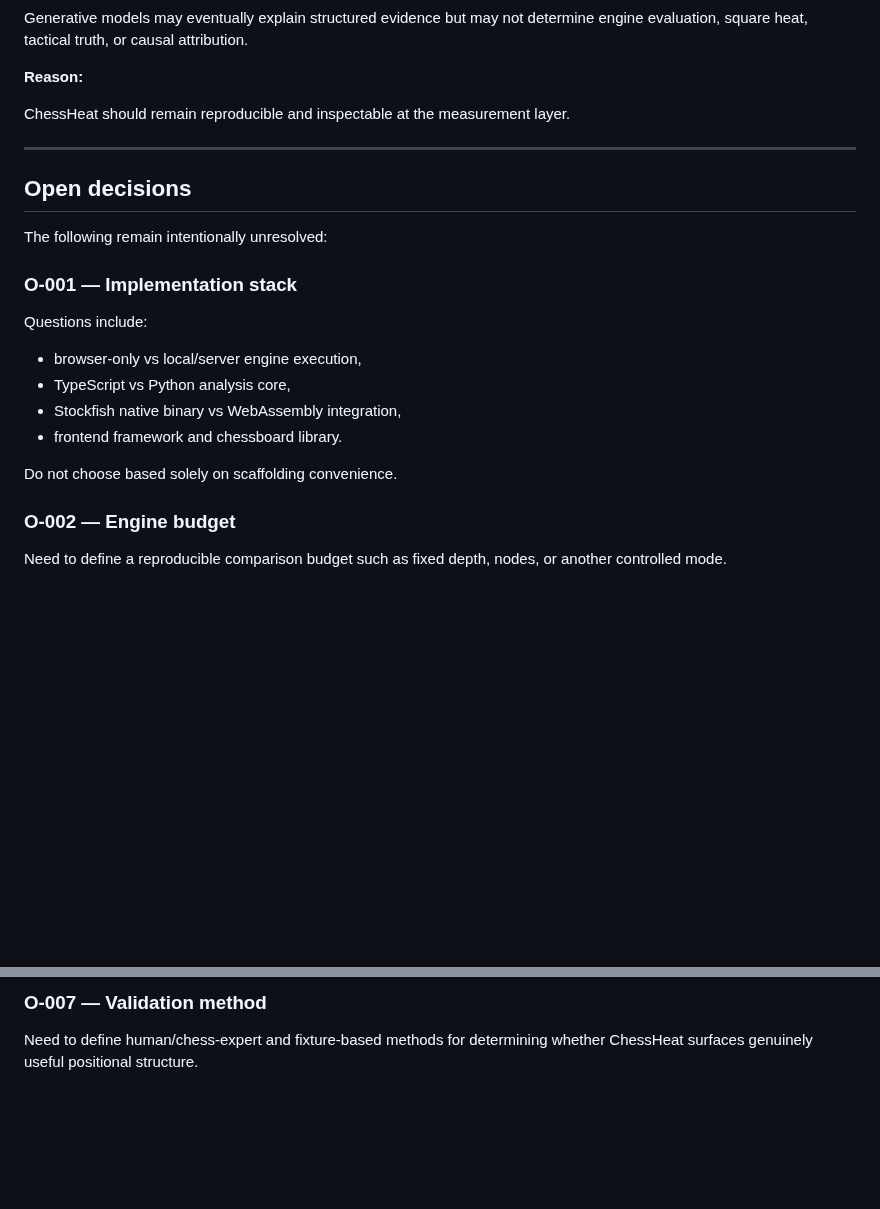
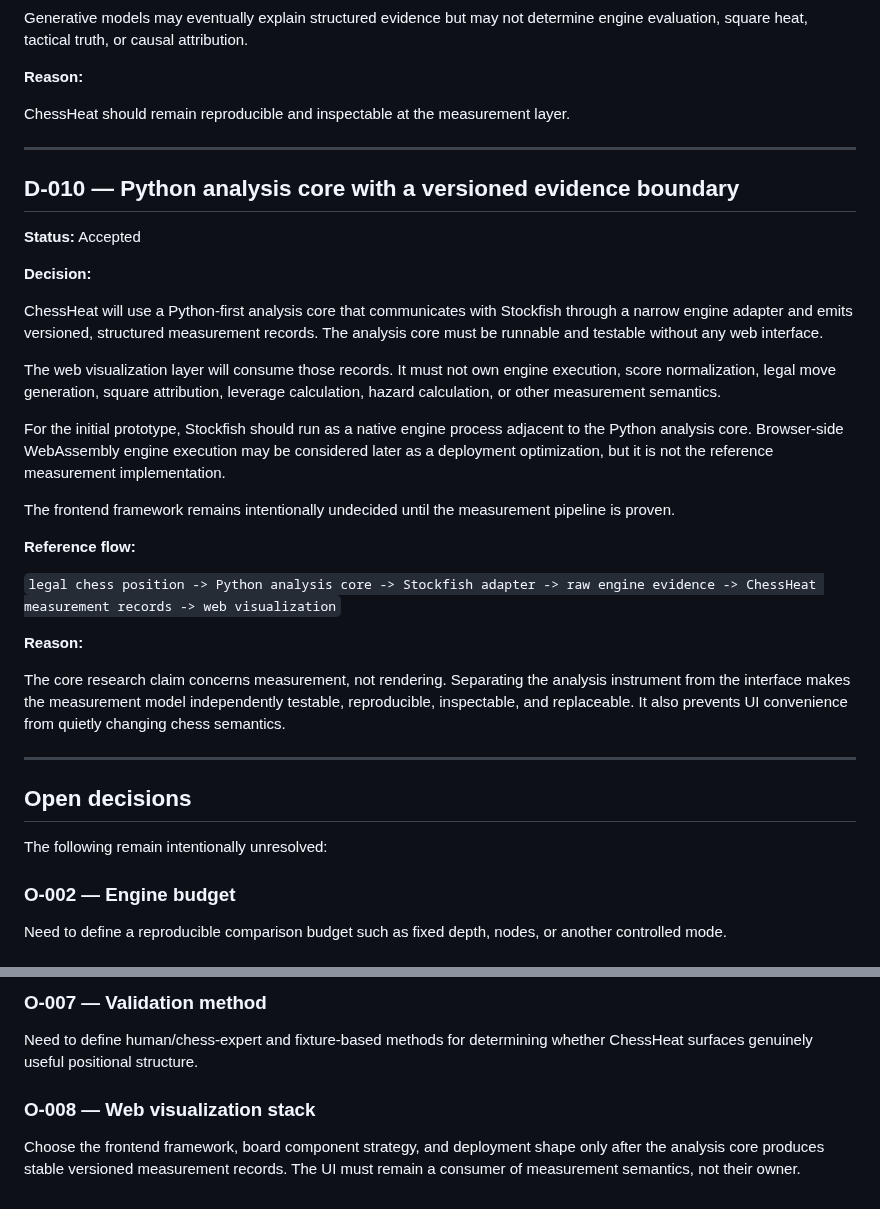
Before and after one commit to JosephJMWalker-MBA/Chess-Board-Heat-Map-Instruct, a Markdown page: docs/DECISIONS.md, 2 parts joined by grey strips. GitHub-like rendering; blank space fills up the shorter version.

Commit message:
Lock Python analysis architecture

```diff
--- a/docs/DECISIONS.md
+++ b/docs/DECISIONS.md
@@ -130,20 +130,33 @@ ChessHeat should remain reproducible and inspectable at the measurement layer.
 
 ---
 
+## D-010 — Python analysis core with a versioned evidence boundary
+
+**Status:** Accepted
+
+**Decision:**
+
+ChessHeat will use a Python-first analysis core that communicates with Stockfish through a narrow engine adapter and emits versioned, structured measurement records. The analysis core must be runnable and testable without any web interface.
+
+The web visualization layer will consume those records. It must not own engine execution, score normalization, legal move generation, square attribution, leverage calculation, hazard calculation, or other measurement semantics.
+
+For the initial prototype, Stockfish should run as a native engine process adjacent to the Python analysis core. Browser-side WebAssembly engine execution may be considered later as a deployment optimization, but it is not the reference measurement implementation.
+
+The frontend framework remains intentionally undecided until the measurement pipeline is proven.
+
+**Reference flow:**
+
+`legal chess position -> Python analysis core -> Stockfish adapter -> raw engine evidence -> ChessHeat measurement records -> web visualization`
+
+**Reason:**
+
+The core research claim concerns measurement, not rendering. Separating the analysis instrument from the interface makes the measurement model independently testable, reproducible, inspectable, and replaceable. It also prevents UI convenience from quietly changing chess semantics.
+
+---
+
 ## Open decisions
 
 The following remain intentionally unresolved:
-
-### O-001 — Implementation stack
-
-Questions include:
-
-- browser-only vs local/server engine execution,
-- TypeScript vs Python analysis core,
-- Stockfish native binary vs WebAssembly integration,
-- frontend framework and chessboard library.
-
-Do not choose based solely on scaffolding convenience.
 
 ### O-002 — Engine budget
 
@@ -168,3 +181,7 @@ Need to validate which combination, if any, of consequence magnitude, PV recurre
 ### O-007 — Validation method
 
 Need to define human/chess-expert and fixture-based methods for determining whether ChessHeat surfaces genuinely useful positional structure.
+
+### O-008 — Web visualization stack
+
+Choose the frontend framework, board component strategy, and deployment shape only after the analysis core produces stable versioned measurement records. The UI must remain a consumer of measurement semantics, not their owner.
```
